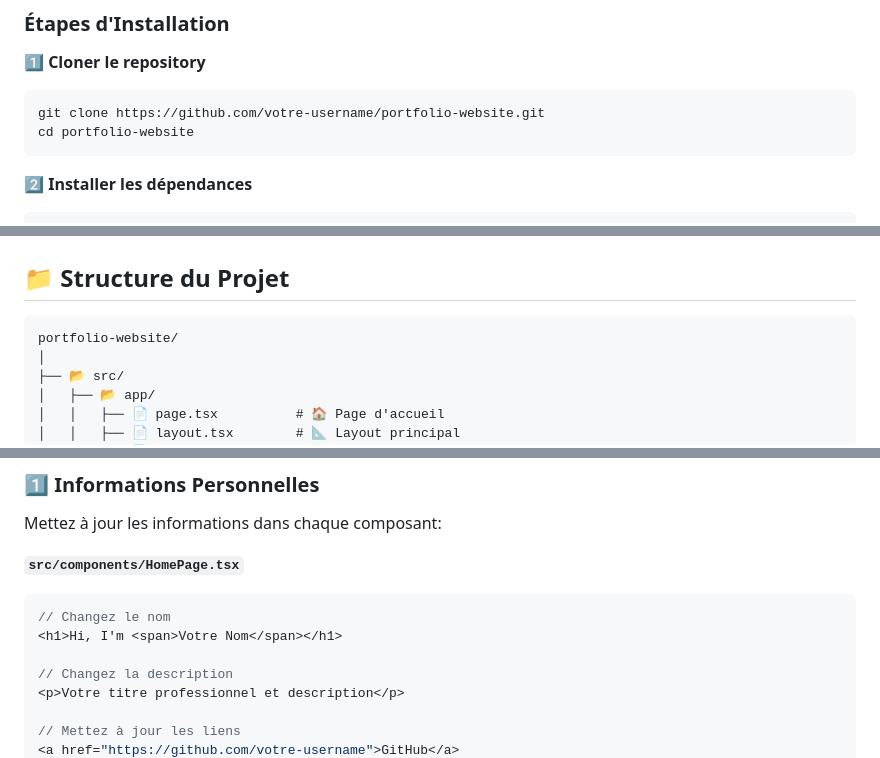
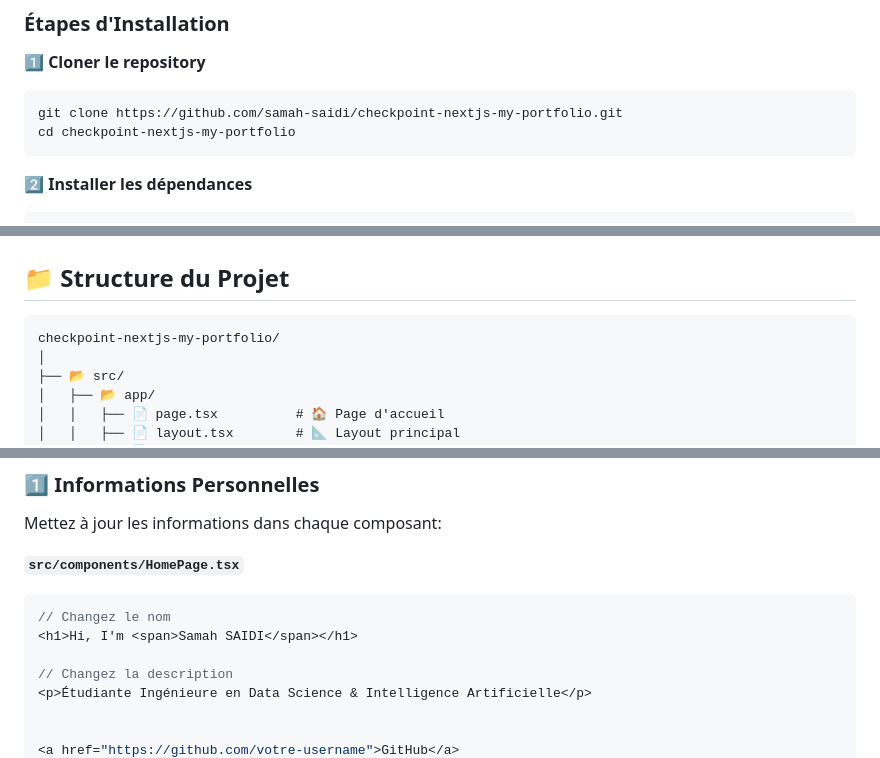
Before and after one commit to samah-saidi/Formation-Software-Developper-GMC, a Markdown page: checkpoint-nextjs-my-portfolio/README.md, 3 parts joined by grey strips. Rendered like a GitHub page.

Commit message:
updating

````diff
--- a/checkpoint-nextjs-my-portfolio/README.md
+++ b/checkpoint-nextjs-my-portfolio/README.md
@@ -51,8 +51,8 @@ Assurez-vous d'avoir installé:
 
 1️⃣ **Cloner le repository**
 ```bash
-git clone https://github.com/votre-username/portfolio-website.git
-cd portfolio-website
+git clone https://github.com/samah-saidi/checkpoint-nextjs-my-portfolio.git
+cd checkpoint-nextjs-my-portfolio
 ```
 
 2️⃣ **Installer les dépendances**
@@ -83,7 +83,7 @@ pnpm dev
 ## 📁 Structure du Projet
 
 ```
-portfolio-website/
+checkpoint-nextjs-my-portfolio/
 │
 ├── 📂 src/
 │   ├── 📂 app/
@@ -165,10 +165,10 @@ Mettez à jour les informations dans chaque composant:
 **`src/components/HomePage.tsx`**
 ```tsx
 // Changez le nom
-<h1>Hi, I'm <span>Votre Nom</span></h1>
+<h1>Hi, I'm <span>Samah SAIDI</span></h1>
 
 // Changez la description
-<p>Votre titre professionnel et description</p>
+<p>Étudiante Ingénieure en Data Science & Intelligence Artificielle</p>
 
-// Mettez à jour les liens
+
 <a href="https://github.com/votre-username">GitHub</a>
````
Also changed, not shown: other parts of checkpoint-nextjs-my-portfolio/README.md (+1 -1 lines).
